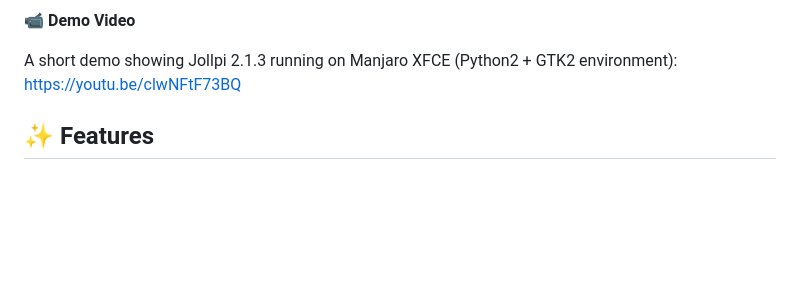
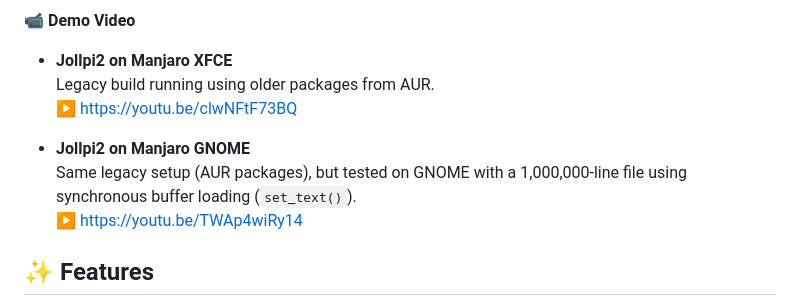
Before and after one commit to zulfian23/jollpi-text-editor, a Markdown page: README.md, the part around the change. GitHub-like rendering; blank space fills up the shorter version.

```diff
--- a/README.md
+++ b/README.md
@@ -25,8 +25,13 @@ For detailed changes, see the [ChangeLog](ChangeLog).
 
 📹 **Demo Video**
 
-A short demo showing Jollpi 2.1.3 running on Manjaro XFCE (Python2 + GTK2 environment):
-https://youtu.be/clwNFtF73BQ
+- **Jollpi2 on Manjaro XFCE**
+  Legacy build running using older packages from AUR.
+  ▶ https://youtu.be/clwNFtF73BQ
+
+- **Jollpi2 on Manjaro GNOME**
+  Same legacy setup (AUR packages), but tested on GNOME with a 1,000,000-line file using synchronous buffer loading (`set_text()`).
+  ▶ https://youtu.be/TWAp4wiRy14
 
 ## ✨ Features
 
```
